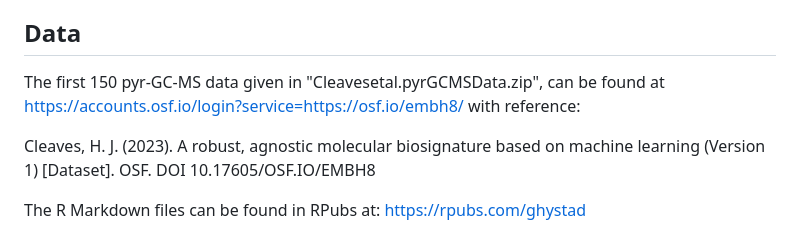
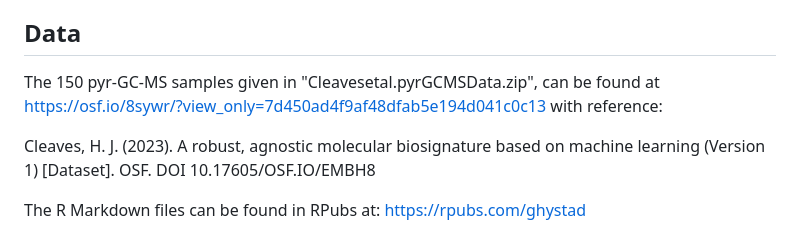
Before and after one commit to ghystad/Biosignature-Detection-with-Py-GC-MS-Data-using-Machine-Learning, a Markdown page: README.md, the part around the change. Rendered like a GitHub page.

```diff
--- a/README.md
+++ b/README.md
@@ -25,7 +25,7 @@ Three-dimensional (scan number /mass-to-charge ratio/intensity) data from biotic
 The following machine learning classification methods are used: random forest, logistic regression with elastic net penalty, support vector machines (SVM), and eXtreme Gradient Boosting (XGBoost). The Benjamini-Hochberg procedure is used for multiple hypothesis testing.
 
 ## Data
-The first 150 pyr-GC-MS data given in "Cleavesetal.pyrGCMSData.zip", can be found at https://accounts.osf.io/login?service=https://osf.io/embh8/ with reference:
+The 150 pyr-GC-MS samples given in "Cleavesetal.pyrGCMSData.zip", can be found at https://osf.io/8sywr/?view_only=7d450ad4f9af48dfab5e194d041c0c13 with reference:
 
 Cleaves, H. J. (2023). A robust, agnostic molecular biosignature based on machine learning (Version 1) [Dataset]. OSF. DOI 10.17605/OSF.IO/EMBH8
 
```
